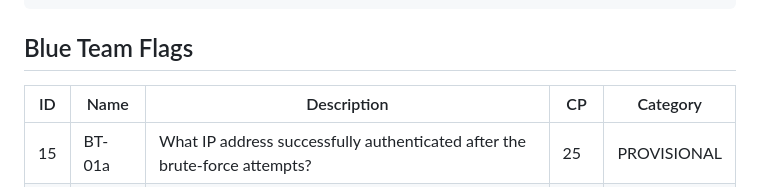
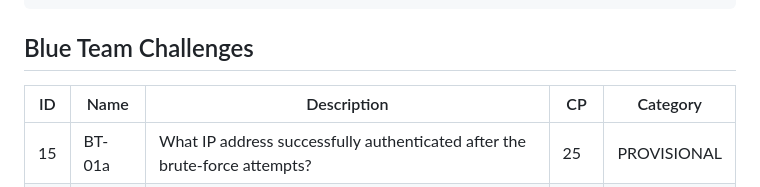
Before and after one commit to bkarnes/SecureWV-17_CTF, a Markdown page: README.md, the part around the change. Rendered like a GitHub page.

````diff
--- a/README.md
+++ b/README.md
@@ -97,7 +97,7 @@ docker compose \
   down
 ```
 
-## Blue Team Flags
+## Blue Team Challenges
 
 | ID | Name | Description | CP | Category |
 |----|------|-------------|----|----------|
````
